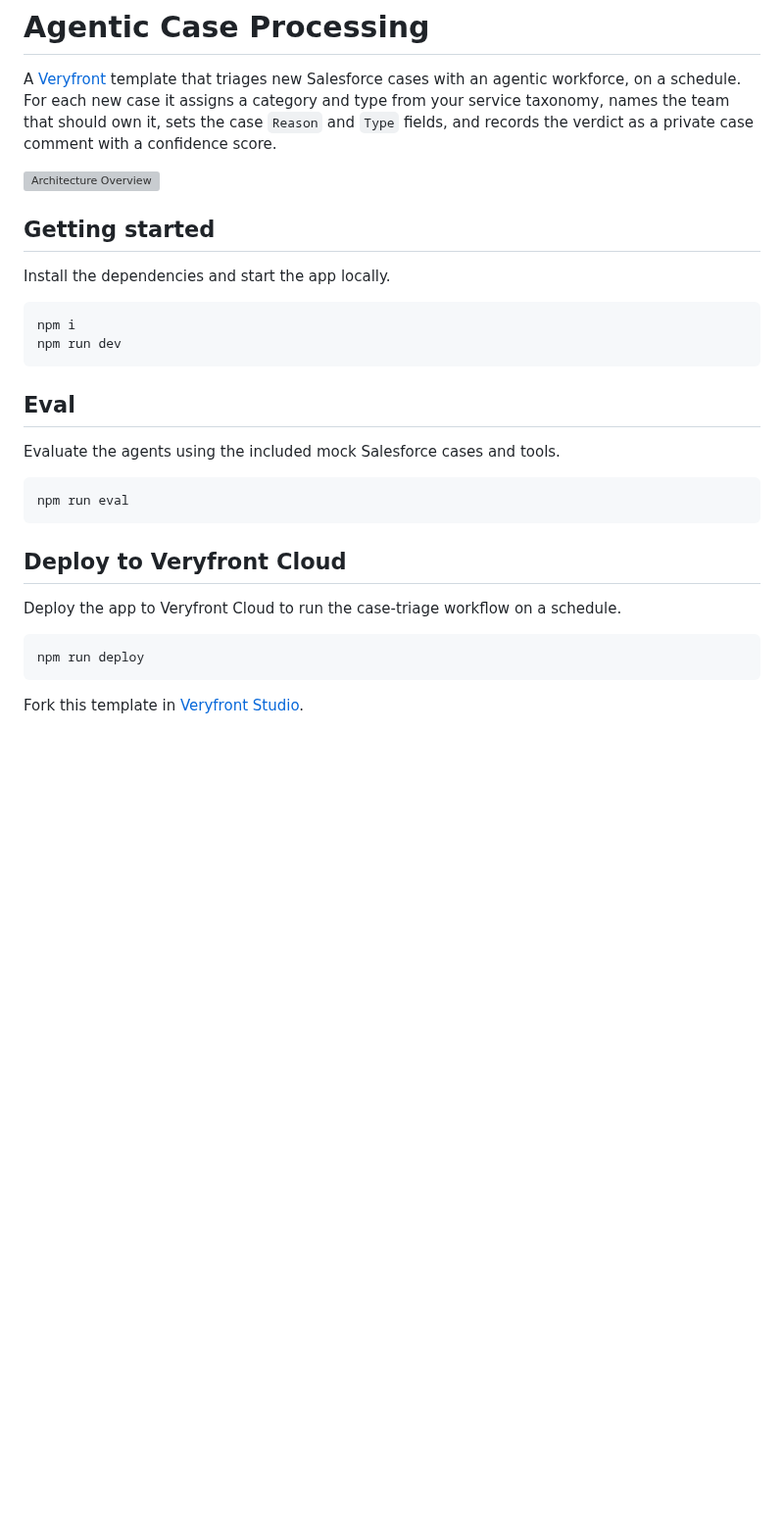
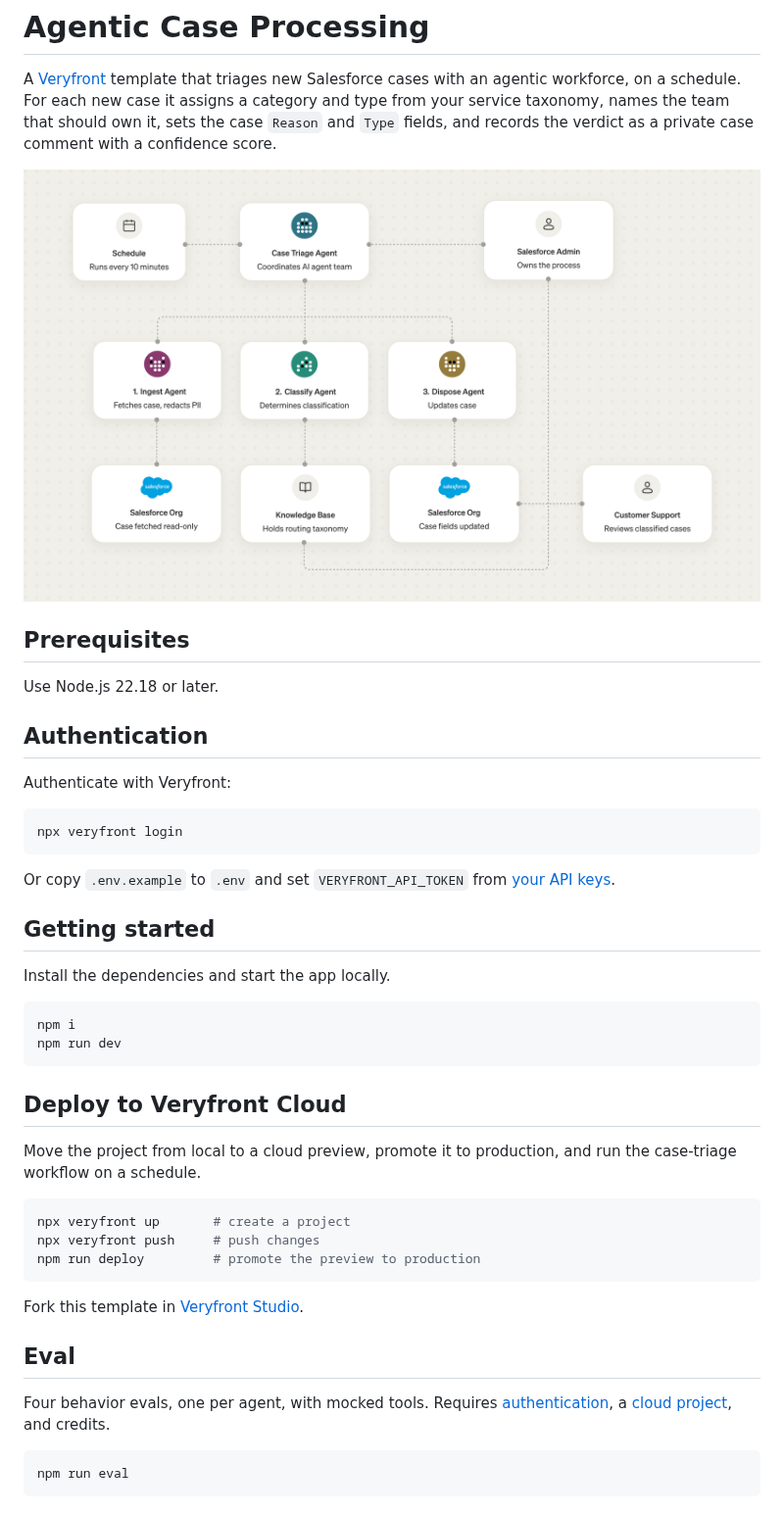
Before and after one commit to veryfront/agentic-case-processing-salesforce, a Markdown page: README.md, the part around the change. Shown at 98% size. GitHub-like rendering; pictures changed too: architecture.png (added); blank space fills up the shorter version; grey boxes are pictures that could not be loaded.

Commit message:
docs: align README with Outlook template format and use local architecture image (#28)

````diff
--- a/README.md
+++ b/README.md
@@ -5,7 +5,21 @@ workforce, on a schedule. For each new case it assigns a category and type from
 taxonomy, names the team that should own it, sets the case `Reason` and `Type` fields, and records
 the verdict as a private case comment with a confidence score.
 
-![Architecture Overview](https://veryfront.com/images/agentic-case-processing-in-salesforce-with-veryfront/architecture-light.png)
+![Architecture Overview](architecture.png)
+
+## Prerequisites
+
+Use Node.js 22.18 or later.
+
+## Authentication
+
+Authenticate with Veryfront:
+
+```bash
+npx veryfront login
+```
+
+Or copy `.env.example` to `.env` and set `VERYFRONT_API_TOKEN` from [your API keys](https://veryfront.com/settings/api-keys).
 
 ## Getting started
 
@@ -16,20 +30,22 @@ npm i
 npm run dev
 ```
 
+## Deploy to Veryfront Cloud
+
+Move the project from local to a cloud preview, promote it to production, and run the case-triage workflow on a schedule.
+
+```bash
+npx veryfront up       # create a project
+npx veryfront push     # push changes
+npm run deploy         # promote the preview to production
+```
+
+Fork this template in [Veryfront Studio](https://new.veryfront.com/?template=agentic-case-processing-salesforce&agent=case-triage).
+
 ## Eval
 
-Evaluate the agents using the included mock Salesforce cases and tools.
+Four behavior evals, one per agent, with mocked tools. Requires [authentication](#authentication), a [cloud project](#deploy-to-veryfront-cloud), and credits.
 
 ```bash
 npm run eval
 ```
-
-## Deploy to Veryfront Cloud
-
-Deploy the app to Veryfront Cloud to run the case-triage workflow on a schedule.
-
-```bash
-npm run deploy
-```
-
-Fork this template in [Veryfront Studio](https://new.veryfront.com/?template=agentic-case-processing-salesforce&agent=case-triage).
````
Also changed, not shown: 2 other files.
